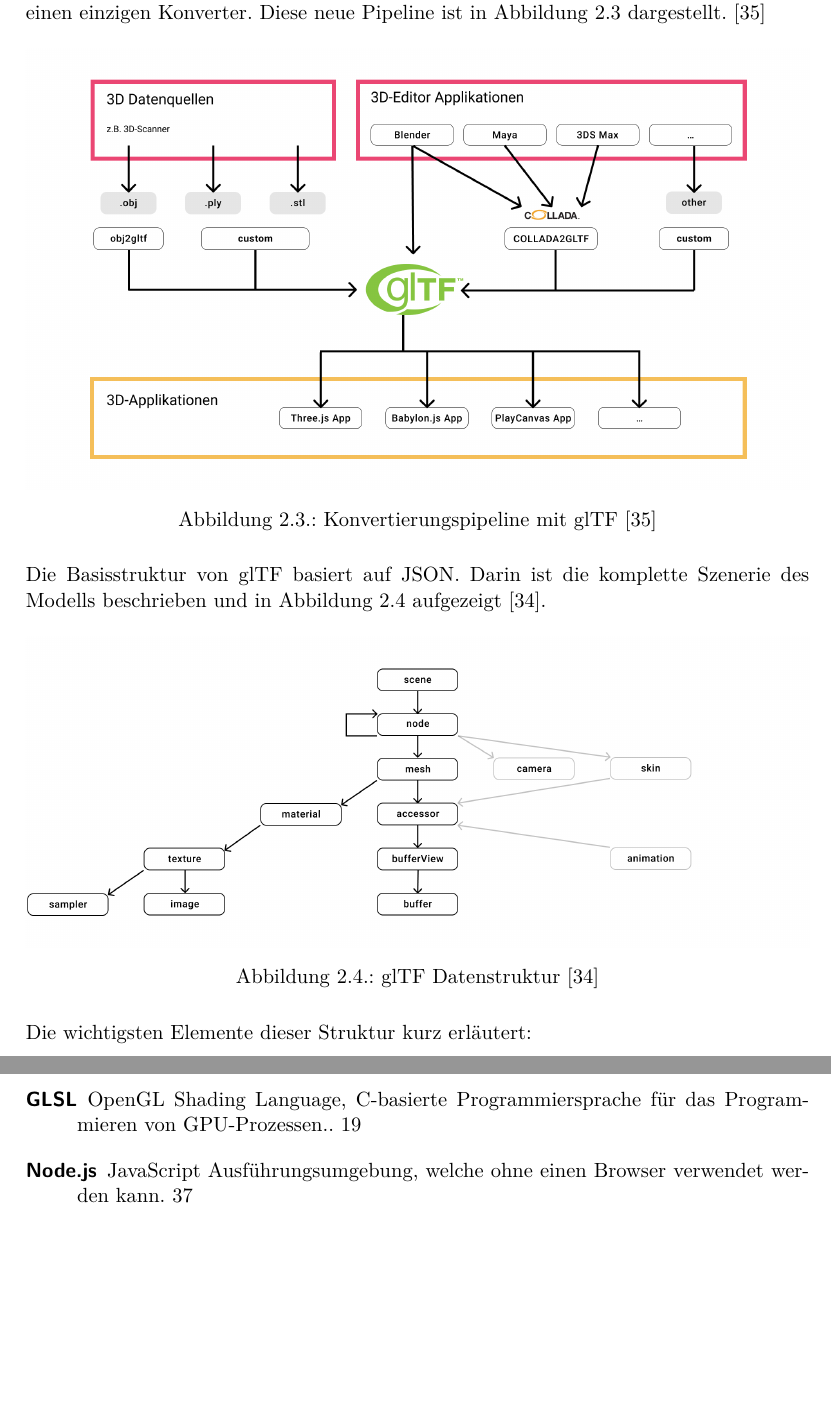
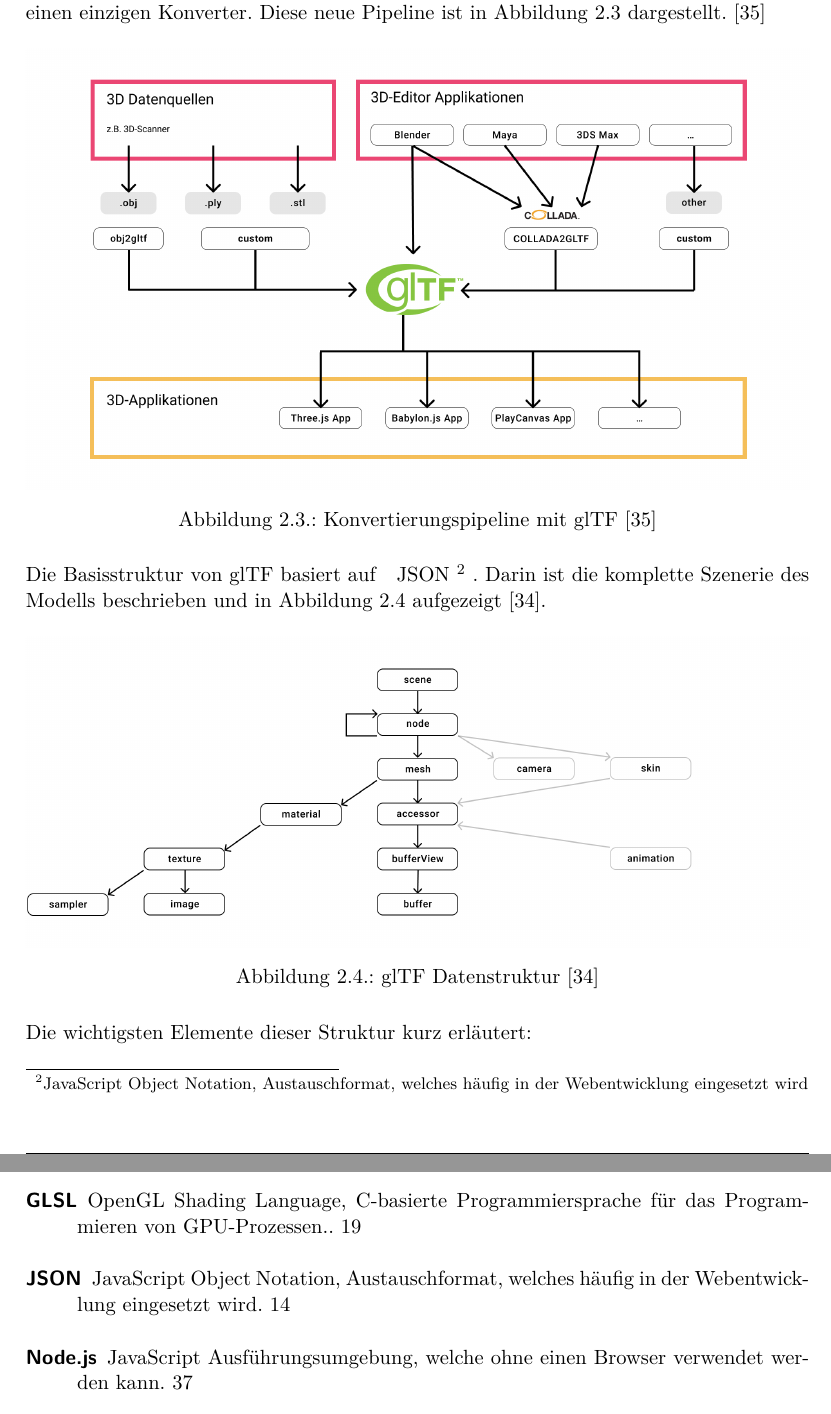
Before and after one commit to kreativwebdesign/lode, a LaTeX document (documentation/report/doc.tex, which reads documentation/report/parts/theoretische_grundlagen.tex): two parts of pages 16 and 54 of 85 before the commit and two parts of pages 16 and 54 of 86 after it, joined at a grey line, cut so that both start at the same text, the shorter picture padded with empty space. Compiled offline with pdfLaTeX; a missing bibliography style is replaced by a similar one.

Commit message:
Add json glossary entry

```diff
--- a/documentation/report/parts/theoretische_grundlagen.tex
+++ b/documentation/report/parts/theoretische_grundlagen.tex
@@ -120,7 +120,7 @@ Durch diese Abstraktion kann eine Vielzahl Konverter vermieden werden und nur we
   \label{fig:contentPipelineWithGltf}
 \end{figure}
 
-Die Basisstruktur von glTF basiert auf JSON. Darin ist die komplette Szenerie des Modells beschrieben und in Abbildung \ref{fig:gltfDatastructure} aufgezeigt \cite{gltfTutorialStructure}.
+Die Basisstruktur von glTF basiert auf \fgls{JSON}{JavaScript Object Notation, Austauschformat, welches häufig in der Webentwicklung eingesetzt wird}. Darin ist die komplette Szenerie des Modells beschrieben und in Abbildung \ref{fig:gltfDatastructure} aufgezeigt \cite{gltfTutorialStructure}.
 \begin{figure}[H]
   \centering
   \includegraphics[width=1\columnwidth]{grundlagen/gltf/gltfJsonStructure.png}
```
